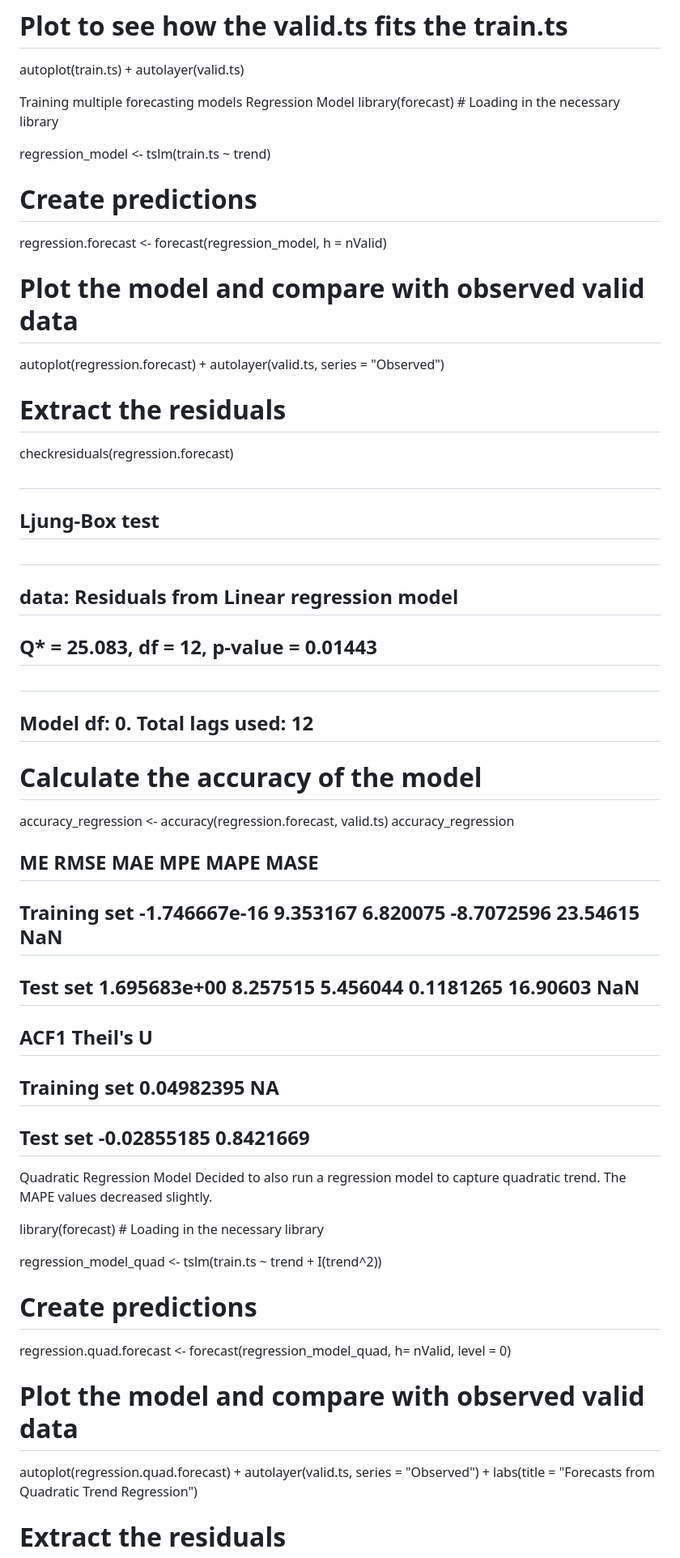
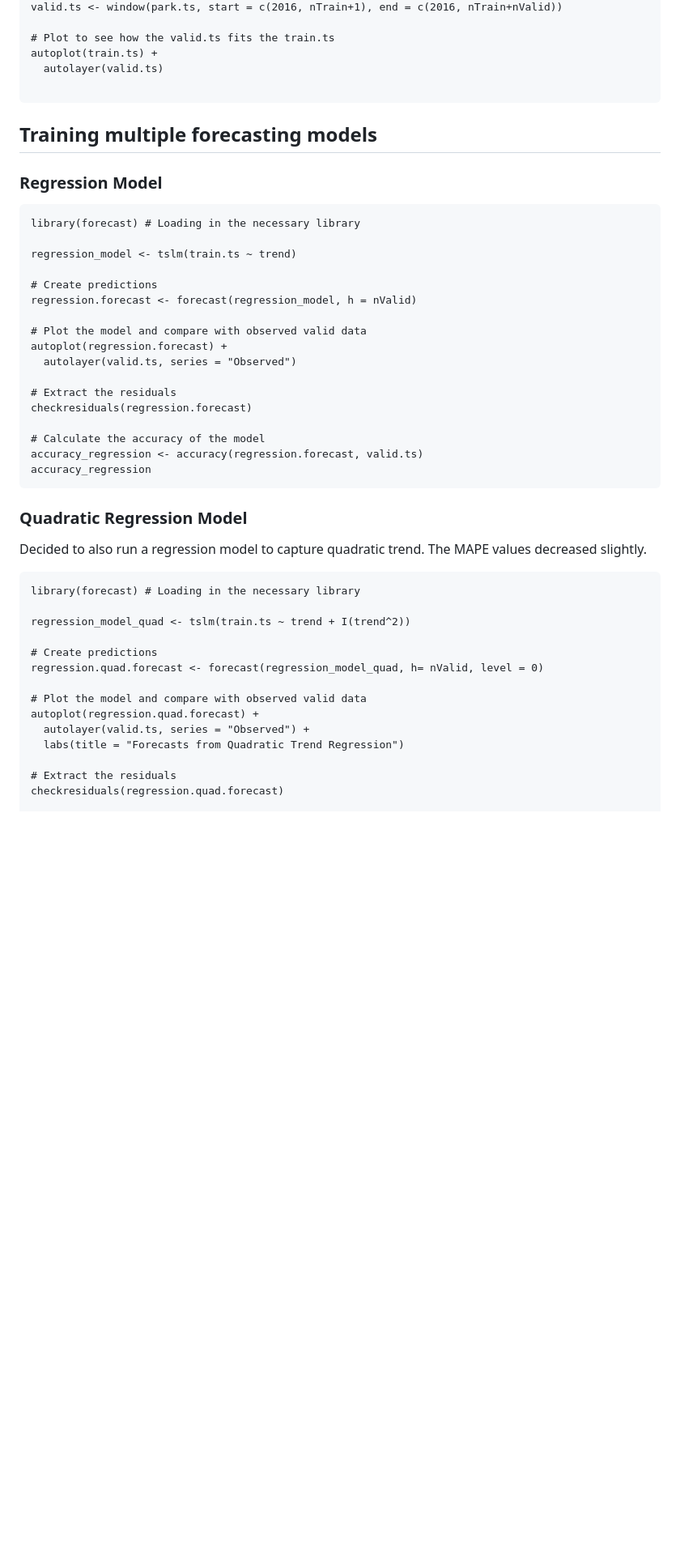
Before and after one commit to giulianevesmonteiro/Birmingham-Parking-Evaluation, a Markdown page: README.md, the part around one of its changes. Shown at 81% size. Drawn GitHub-style; blank space fills up the shorter version.

````diff
--- a/README.md
+++ b/README.md
@@ -75,9 +70,12 @@ valid.ts <- window(park.ts, start = c(2016, nTrain+1), end = c(2016, nTrain+nVal
 autoplot(train.ts) +
   autolayer(valid.ts)
 
+```
 
-Training multiple forecasting models
-Regression Model
+## Training multiple forecasting models
+
+### Regression Model
+```{r}
 library(forecast) # Loading in the necessary library
 
 regression_model <- tslm(train.ts ~ trend)
@@ -89,30 +87,18 @@ regression.forecast <- forecast(regression_model, h = nValid)
 autoplot(regression.forecast) +
   autolayer(valid.ts, series = "Observed")
 
-
 # Extract the residuals
 checkresiduals(regression.forecast)
 
-
-##
-##  Ljung-Box test
-##
-## data:  Residuals from Linear regression model
-## Q* = 25.083, df = 12, p-value = 0.01443
-##
-## Model df: 0.   Total lags used: 12
 # Calculate the accuracy of the model
 accuracy_regression <- accuracy(regression.forecast, valid.ts)
 accuracy_regression
-##                         ME     RMSE      MAE        MPE     MAPE MASE
-## Training set -1.746667e-16 9.353167 6.820075 -8.7072596 23.54615  NaN
-## Test set      1.695683e+00 8.257515 5.456044  0.1181265 16.90603  NaN
-##                     ACF1 Theil's U
-## Training set  0.04982395        NA
-## Test set     -0.02855185 0.8421669
-Quadratic Regression Model
+```
+
+### Quadratic Regression Model
+
 Decided to also run a regression model to capture quadratic trend. The MAPE values decreased slightly.
-
+```{r}
 library(forecast) # Loading in the necessary library
 
 regression_model_quad <- tslm(train.ts ~ trend + I(trend^2))
@@ -125,7 +111,6 @@ autoplot(regression.quad.forecast) +
   autolayer(valid.ts, series = "Observed") +
   labs(title = "Forecasts from Quadratic Trend Regression")
 
-
 # Extract the residuals
 checkresiduals(regression.quad.forecast)
 
````
Also changed, not shown: other parts of README.md (+60 -128 lines).
